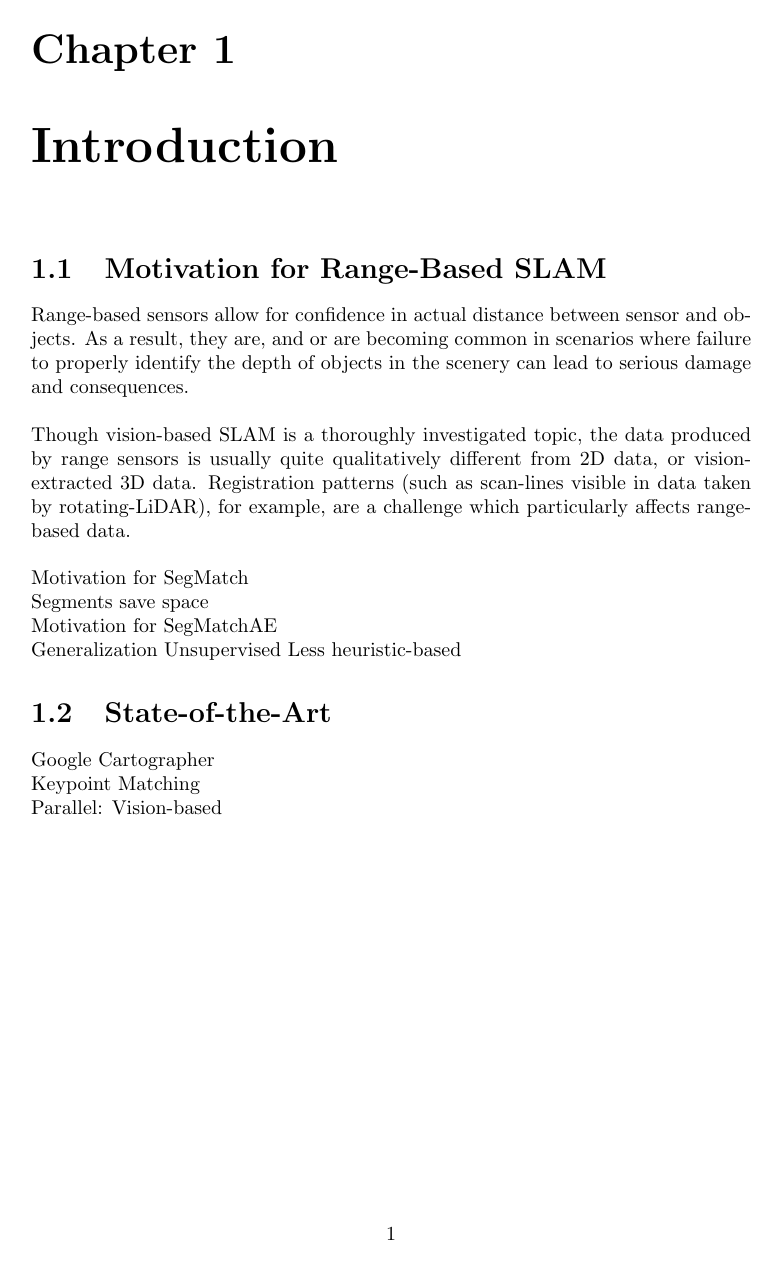
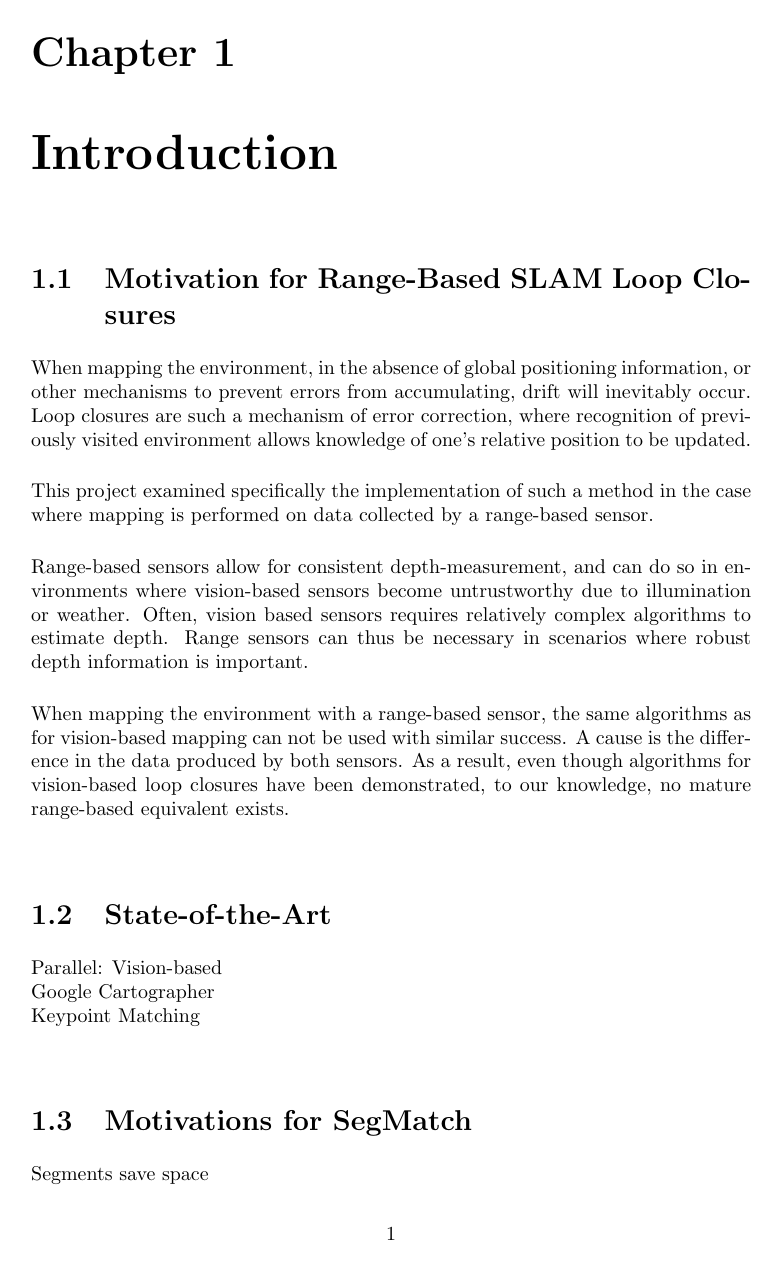
Before and after one commit to danieldugas/master-thesis-report, a LaTeX thesis (report.tex, which reads chapters/introduction.tex): page 11 of 38. Compiled offline with pdfLaTeX.

Commit message:
Write this way

```diff
--- a/chapters/introduction.tex
+++ b/chapters/introduction.tex
@@ -1,26 +1,30 @@
 \chapter{Introduction}
 \label{sec:introduction}
 
-\section{Motivation for Range-Based SLAM}
+\section{Motivation for Range-Based SLAM Loop Closures}
 \label{sec:motivation}
 
-Range-based sensors allow for confidence in actual distance between sensor and objects. As a result, they are, and or are becoming common in scenarios where failure to properly identify the depth of objects in the scenery can lead to serious damage and consequences.\\%TODO cite self driving cars
+When mapping the environment, in the absence of global positioning information, or other mechanisms to prevent errors from accumulating, drift will inevitably occur. Loop closures are such a mechanism of error correction, where recognition of previously visited environment allows knowledge of one's relative position to be updated.\\
 
-Though vision-based SLAM is a thoroughly investigated topic, the data produced by range sensors is usually quite qualitatively different from 2D data, or vision-extracted 3D data. Registration patterns (such as scan-lines visible in data taken by rotating-LiDAR), for example, are a challenge which particularly affects range-based data.\\
+This project examined specifically the implementation of such a method in the case where mapping is performed on data collected by a range-based sensor.\\
 
-Motivation for SegMatch
+Range-based sensors allow for consistent depth-measurement, and can do so in environments where vision-based sensors become untrustworthy due to illumination or weather. Often, vision based sensors requires relatively complex algorithms to estimate depth. Range sensors can thus be necessary in scenarios where robust depth information is important.\\
+
+When mapping the environment with a range-based sensor, the same algorithms as for vision-based mapping can not be used with similar success. A cause is the difference in the data produced by both sensors. As a result, even though algorithms for vision-based loop closures have been demonstrated, to our knowledge, no mature range-based equivalent exists.\\
+
+\section{State-of-the-Art}
+\label{sec:SOTA}
+
+Parallel: Vision-based\\
+Google Cartographer\\
+Keypoint Matching\\
+
+\section{Motivations for SegMatch}
 
 Segments save space
 
-Motivation for SegMatchAE
+\section{Motivations for SegMatchAE}
 
 Generalization
 Unsupervised
 Less heuristic-based
-
-\section{State-of-the-Art}
-\label{sec:SOTA}
-
-Google Cartographer\\
-Keypoint Matching\\
-Parallel: Vision-based\\
```
Also changed, not shown: chapters/segmatch.tex (+14 -18 lines).
